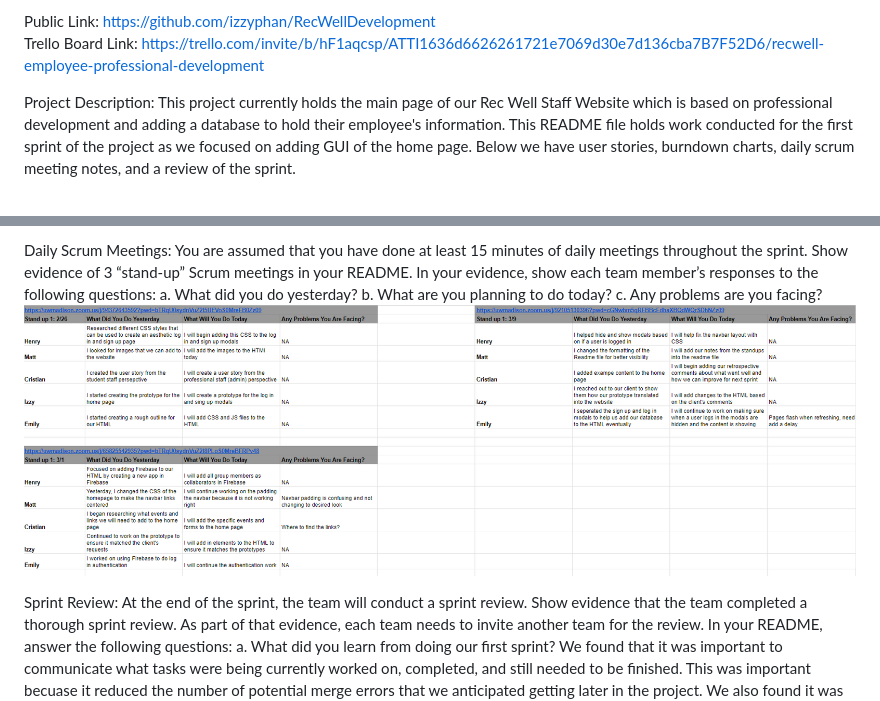
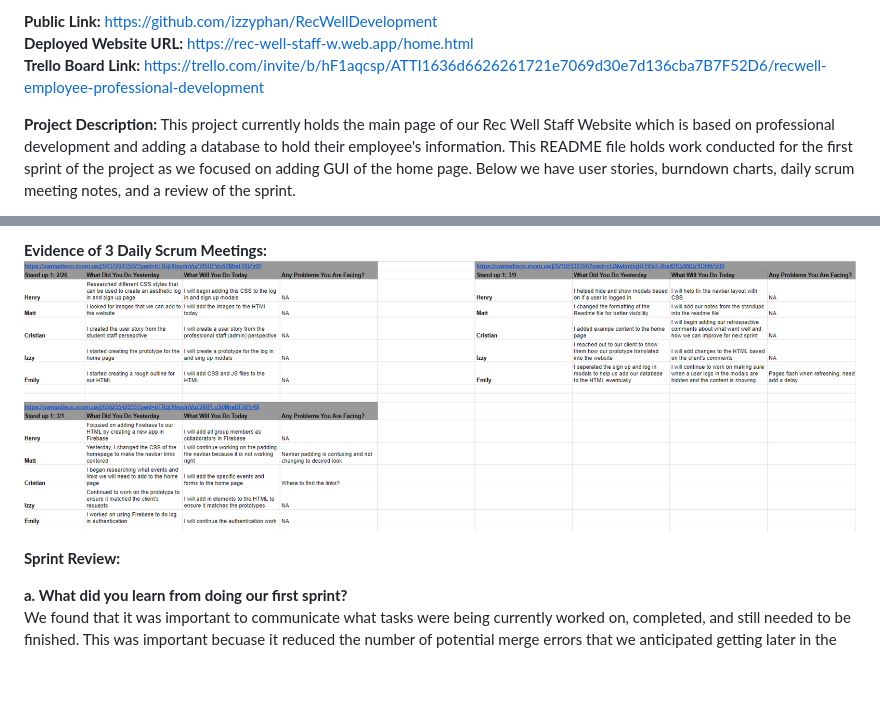
Before and after one commit to izzyphan/RecWellDevelopment, a Markdown page: README.md, 2 parts joined by grey strips. GitHub-like rendering; blank space fills up the shorter version.

```diff
--- a/README.md
+++ b/README.md
@@ -1,5 +1,6 @@
-Public Link: https://github.com/izzyphan/RecWellDevelopment <br>
-Trello Board Link: https://trello.com/invite/b/hF1aqcsp/ATTI1636d6626261721e7069d30e7d136cba7B7F52D6/recwell-employee-professional-development <br>
+**Public Link:** https://github.com/izzyphan/RecWellDevelopment <br>
+**Deployed Website URL:** https://rec-well-staff-w.web.app/home.html <br>
+**Trello Board Link:** https://trello.com/invite/b/hF1aqcsp/ATTI1636d6626261721e7069d30e7d136cba7B7F52D6/recwell-employee-professional-development <br>
 
-Project Description: This project currently holds the main page of our Rec Well Staff Website which is based on professional development and adding a database to hold their employee's information. This README file holds work conducted for the first sprint of the project as we focused on adding GUI of the home page. Below we have user stories, burndown charts, daily scrum meeting notes, and a review of the sprint.
+**Project Description:** This project currently holds the main page of our Rec Well Staff Website which is based on professional development and adding a database to hold their employee's information. This README file holds work conducted for the first sprint of the project as we focused on adding GUI of the home page. Below we have user stories, burndown charts, daily scrum meeting notes, and a review of the sprint.
 
@@ -49,16 +55,8 @@ Day 9: ![GitGraph](Burn%20Down%20Chart%20Day%209.png)
 
-Daily Scrum Meetings:
-You are assumed that you have done at least 15 minutes of daily meetings throughout the
-sprint. Show evidence of 3 “stand-up” Scrum meetings in your README. In your evidence, show
-each team member’s responses to the following questions:
-a. What did you do yesterday?
-b. What are you planning to do today?
-c. Any problems are you facing?
+**Evidence of 3 Daily Scrum Meetings:**
 ![GitGraph](StandUpNotes.png)
 
-Sprint Review:
-At the end of the sprint, the team will conduct a sprint review. Show evidence that the team
-completed a thorough sprint review. As part of that evidence, each team needs to invite
-another team for the review. In your README, answer the following questions:
-a. What did you learn from doing our first sprint?
+**Sprint Review:**
+
+**a. What did you learn from doing our first sprint?** <br>
 We found that it was important to communicate what tasks were being currently worked on, completed, and still needed to be finished. This was important becuase it reduced the number of potential merge errors that we anticipated getting later in the project. We also found it was important for people to work on the parts of the website and development that matched their skills the best.
```
Also changed, not shown: other parts of README.md (+23 -13 lines).
